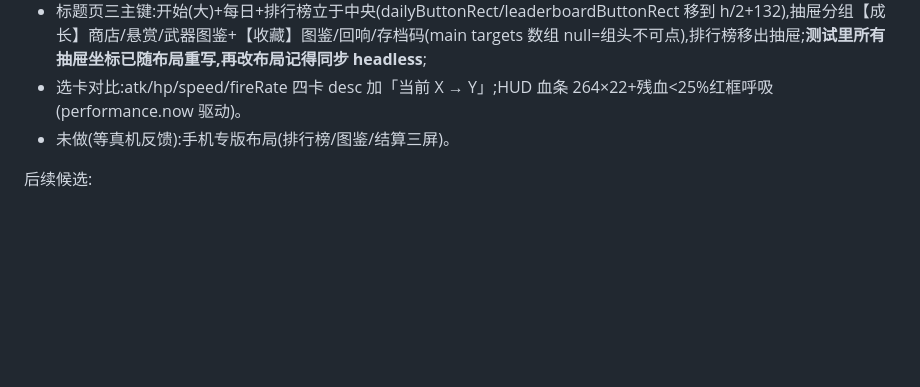
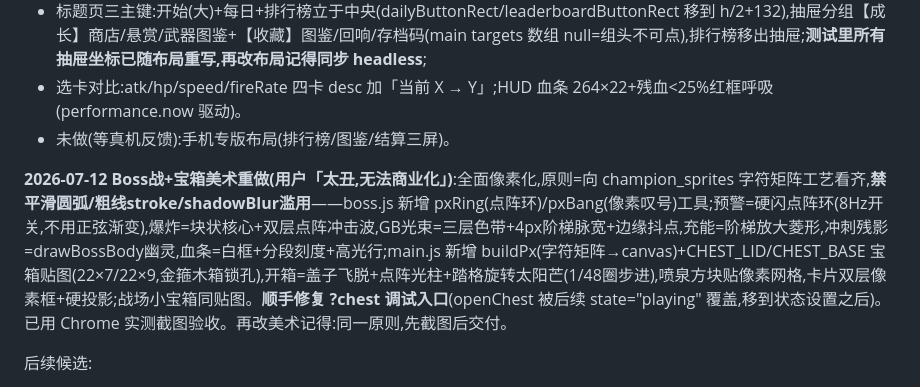
Before and after one commit to yeyingying/sans-game, a Markdown page: 交接总结.md, the part around the change. Drawn GitHub-style; blank space fills up the shorter version.

Commit message:
交接文档:美术重做原则与验收流程记录
Co-Authored-By: Claude Fable 5 <noreply@anthropic.com>

```diff
--- a/交接总结.md
+++ b/交接总结.md
@@ -183,6 +183,8 @@
 - 选卡对比:atk/hp/speed/fireRate 四卡 desc 加「当前 X → Y」;HUD 血条 264×22+残血<25%红框呼吸(performance.now 驱动)。
 - 未做(等真机反馈):手机专版布局(排行榜/图鉴/结算三屏)。
 
+**2026-07-12 Boss战+宝箱美术重做(用户「太丑,无法商业化」)**:全面像素化,原则=向 champion_sprites 字符矩阵工艺看齐,**禁平滑圆弧/粗线stroke/shadowBlur滥用**——boss.js 新增 pxRing(点阵环)/pxBang(像素叹号)工具;预警=硬闪点阵环(8Hz开关,不用正弦渐变),爆炸=块状核心+双层点阵冲击波,GB光束=三层色带+4px阶梯脉宽+边缘抖点,充能=阶梯放大菱形,冲刺残影=drawBossBody幽灵,血条=白框+分段刻度+高光行;main.js 新增 buildPx(字符矩阵→canvas)+CHEST_LID/CHEST_BASE 宝箱贴图(22×7/22×9,金箍木箱锁孔),开箱=盖子飞脱+点阵光柱+踏格旋转太阳芒(1/48圈步进),喷泉方块贴像素网格,卡片双层像素框+硬投影;战场小宝箱同贴图。**顺手修复 ?chest 调试入口**(openChest 被后续 state="playing" 覆盖,移到状态设置之后)。已用 Chrome 实测截图验收。再改美术记得:同一原则,先截图后交付。
+
 后续候选:
 1. ~~在线排行榜~~(已上线,见上);
 3. **C1 升级绑定三选一**(风险高)——需用户拍板;
```
